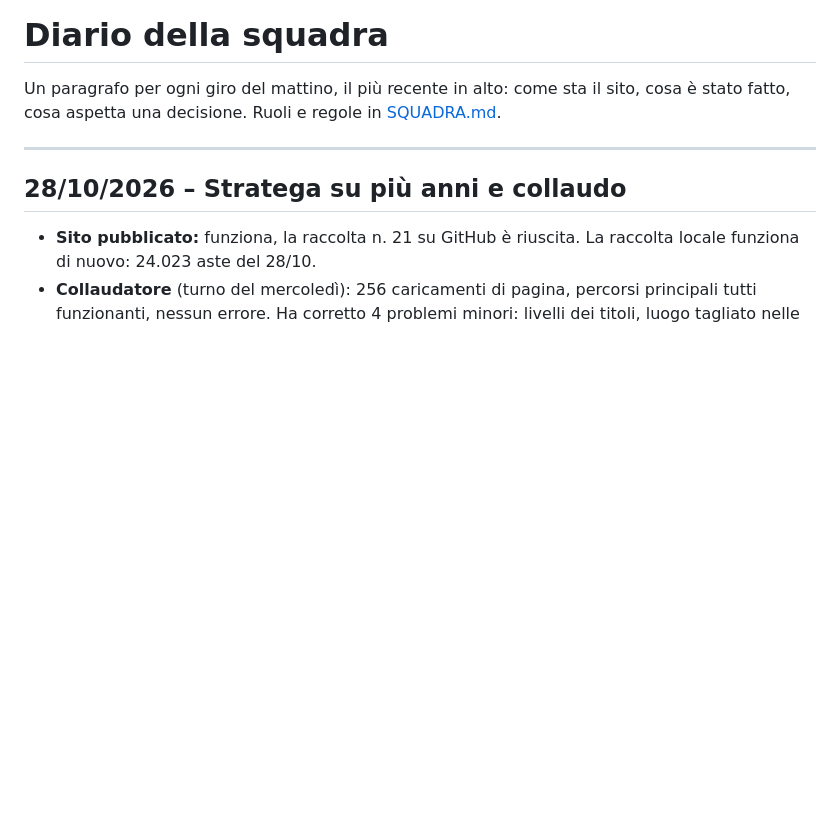
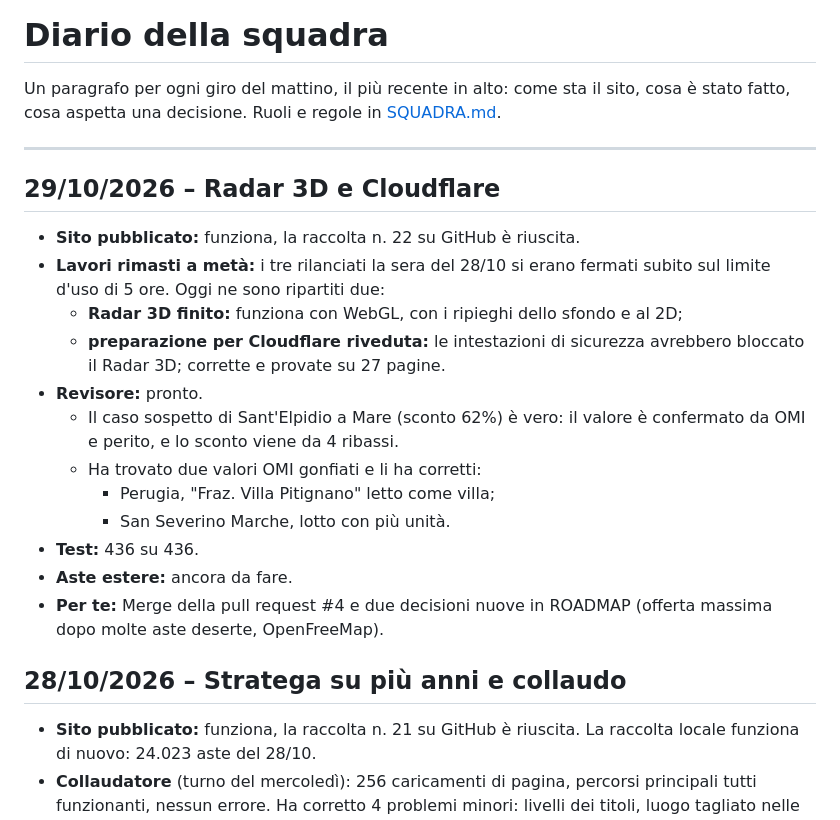
Before and after one commit to mazzucchellipietro6-spec/radaraste, a Markdown page: docs/diario-squadra.md, the part around the change. GitHub-like rendering; blank space fills up the shorter version.

```diff
--- a/docs/diario-squadra.md
+++ b/docs/diario-squadra.md
@@ -3,6 +3,21 @@
 Un paragrafo per ogni giro del mattino, il più recente in alto: come sta il sito, cosa è stato fatto, cosa aspetta una decisione. Ruoli e regole in [SQUADRA.md](../SQUADRA.md).
 
 ---
+
+## 29/10/2026 – Radar 3D e Cloudflare
+
+- **Sito pubblicato:** funziona, la raccolta n. 22 su GitHub è riuscita.
+- **Lavori rimasti a metà:** i tre rilanciati la sera del 28/10 si erano fermati subito sul limite d'uso di 5 ore. Oggi ne sono ripartiti due:
+  - **Radar 3D finito:** funziona con WebGL, con i ripieghi dello sfondo e al 2D;
+  - **preparazione per Cloudflare riveduta:** le intestazioni di sicurezza avrebbero bloccato il Radar 3D; corrette e provate su 27 pagine.
+- **Revisore:** pronto.
+  - Il caso sospetto di Sant'Elpidio a Mare (sconto 62%) è vero: il valore è confermato da OMI e perito, e lo sconto viene da 4 ribassi.
+  - Ha trovato due valori OMI gonfiati e li ha corretti:
+    - Perugia, "Fraz. Villa Pitignano" letto come villa;
+    - San Severino Marche, lotto con più unità.
+- **Test:** 436 su 436.
+- **Aste estere:** ancora da fare.
+- **Per te:** Merge della pull request #4 e due decisioni nuove in ROADMAP (offerta massima dopo molte aste deserte, OpenFreeMap).
 
 ## 28/10/2026 – Stratega su più anni e collaudo
 
```
Also changed, not shown: ROADMAP.md (+12 -2 lines).
